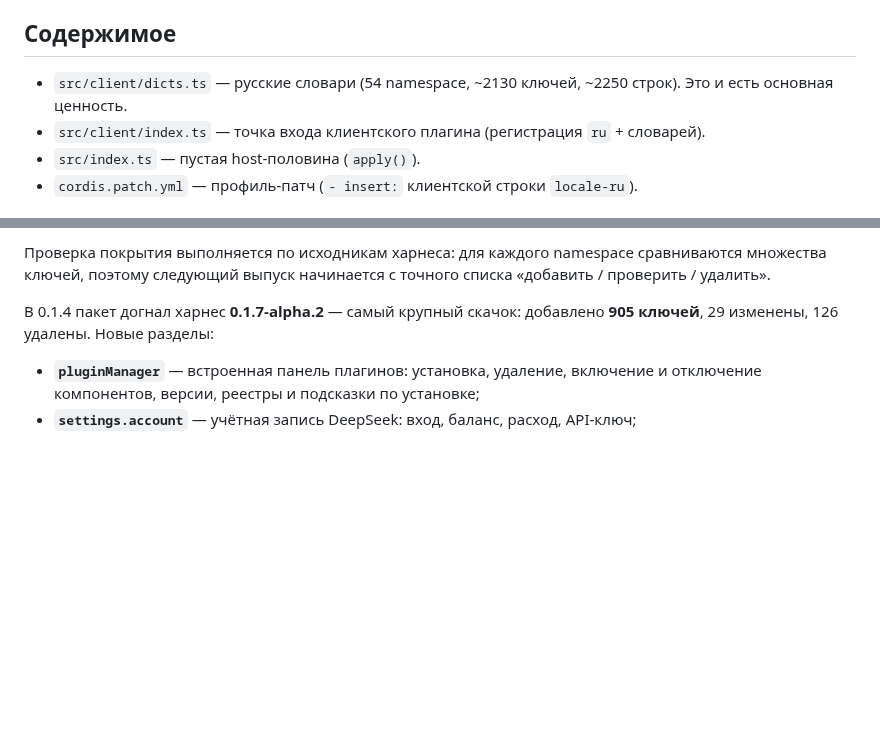
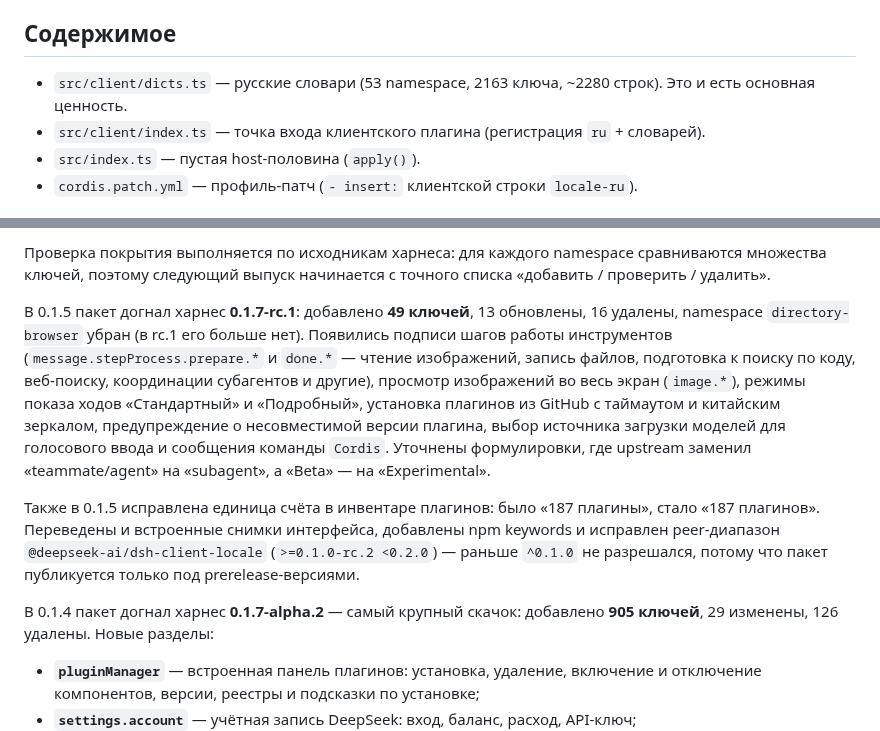
Before and after one commit to Ragnoryok1/dsh-client-locale-ru, a Markdown page: README.md, 2 parts joined by grey strips. Rendered like a GitHub page; blank space fills up the shorter version.

```diff
--- a/README.md
+++ b/README.md
@@ -39,7 +57,7 @@ npm pack           # -> ragnoryok1-dsh-client-locale-ru-<version>.tgz
 
 ## Содержимое
 
-- `src/client/dicts.ts` — русские словари (54 namespace, ~2130 ключей, ~2250 строк). Это и есть основная ценность.
+- `src/client/dicts.ts` — русские словари (53 namespace, 2163 ключа, ~2280 строк). Это и есть основная ценность.
 - `src/client/index.ts` — точка входа клиентского плагина (регистрация `ru` + словарей).
 - `src/index.ts` — пустая host-половина (`apply()`).
 - `cordis.patch.yml` — профиль-патч (`- insert:` клиентской строки `locale-ru`).
@@ -66,6 +84,23 @@ npm pack           # -> ragnoryok1-dsh-client-locale-ru-<version>.tgz
 Проверка покрытия выполняется по исходникам харнеса: для каждого namespace
 сравниваются множества ключей, поэтому следующий выпуск начинается с точного
 списка «добавить / проверить / удалить».
+
+В 0.1.5 пакет догнал харнес **0.1.7-rc.1**: добавлено **49 ключей**, 13 обновлены,
+16 удалены, namespace `directory-browser` убран (в rc.1 его больше нет). Появились
+подписи шагов работы инструментов (`message.stepProcess.prepare.*` и `done.*` —
+чтение изображений, запись файлов, подготовка к поиску по коду, веб-поиску,
+координации субагентов и другие), просмотр изображений во весь экран
+(`image.*`), режимы показа ходов «Стандартный» и «Подробный», установка плагинов
+из GitHub с таймаутом и китайским зеркалом, предупреждение о несовместимой версии
+плагина, выбор источника загрузки моделей для голосового ввода и сообщения
+команды `Cordis`. Уточнены формулировки, где upstream заменил «teammate/agent»
+на «subagent», а «Beta» — на «Experimental».
+
+Также в 0.1.5 исправлена единица счёта в инвентаре плагинов: было «187 плагины»,
+стало «187 плагинов». Переведены и встроенные снимки интерфейса, добавлены npm
+keywords и исправлен peer-диапазон `@deepseek-ai/dsh-client-locale`
+(`>=0.1.0-rc.2 <0.2.0`) — раньше `^0.1.0` не разрешался, потому что пакет
+публикуется только под prerelease-версиями.
 
 В 0.1.4 пакет догнал харнес **0.1.7-alpha.2** — самый крупный скачок: добавлено
 **905 ключей**, 29 изменены, 126 удалены. Новые разделы:
```
Also changed, not shown: other parts of README.md (+18 -0 lines), images/plugins-ru.png (added), images/settings-ru.png (added), 2 other files.
